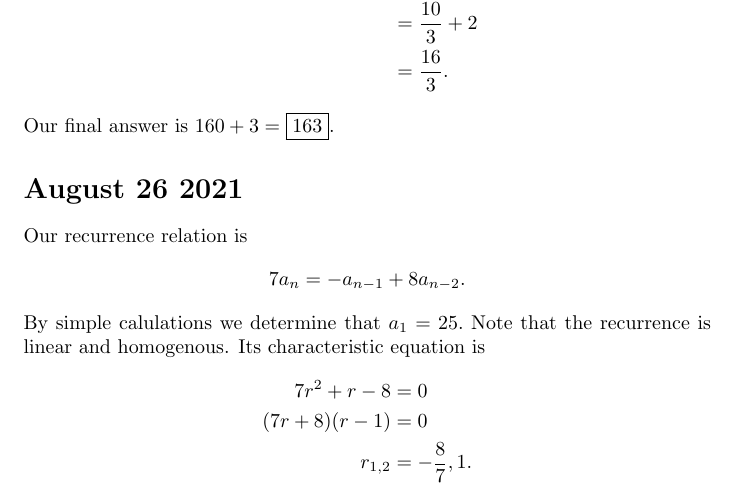
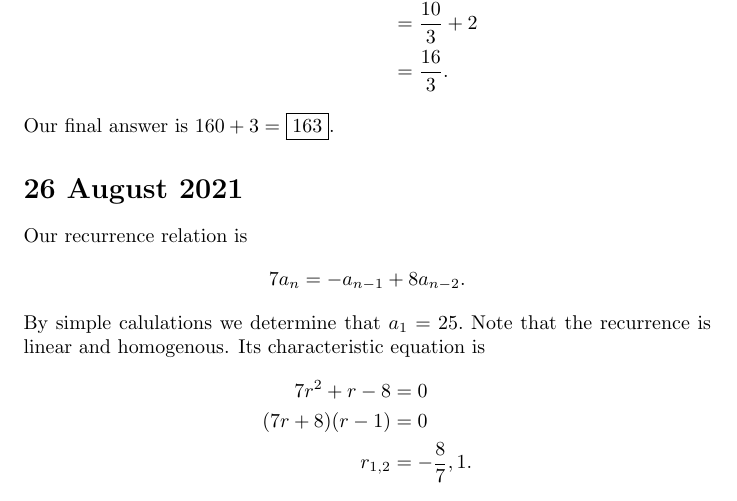
Before and after one commit to havesomepham/olympiad-mathematics, a LaTeX book (CNCM-POTD/CNCM-POTD.tex): part of page 4 of 5, cut so that both start at the same text. Compiled offline with pdfLaTeX.

Commit message:
Date adjustment

```diff
--- a/CNCM-POTD/CNCM-POTD.tex
+++ b/CNCM-POTD/CNCM-POTD.tex
@@ -98,7 +98,7 @@ Thus $\displaystyle f(5/8)= \frac{5/8}{(1-5/8)^2} = \frac58 \cdot \frac{8^2}{3^2
 \end{align*}
 Our final answer is $160+3 = \fbox{163}.$
 
-\section*{August 26 2021}
+\section*{26 August 2021}
 Our recurrence relation is
 $$7a_{n}=-a_{n-1}+8a_{n-2}.$$
 By simple calulations we determine that $a_1=25.$
```
Also changed, not shown: CNCM-POTD/CNCM-POTD.pdf.
